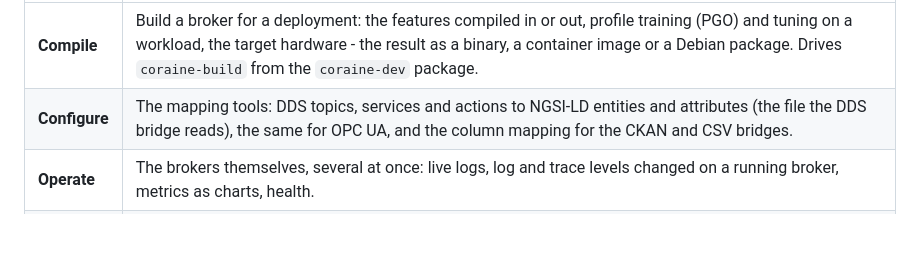
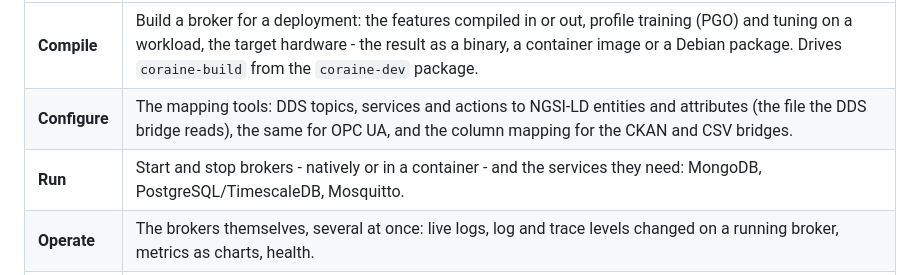
Before and after one commit to SEAMWARE/c3, a Markdown page: README.md, the part around the change. Drawn GitHub-style; blank space fills up the shorter version.

```diff
--- a/README.md
+++ b/README.md
@@ -7,6 +7,7 @@ it, configure its bridges, watch it live, and learn it - including how to write
 |---|---|
 | **Compile** | Build a broker for a deployment: the features compiled in or out, profile training (PGO) and tuning on a workload, the target hardware - the result as a binary, a container image or a Debian package. Drives `coraine-build` from the `coraine-dev` package. |
 | **Configure** | The mapping tools: DDS topics, services and actions to NGSI-LD entities and attributes (the file the DDS bridge reads), the same for OPC UA, and the column mapping for the CKAN and CSV bridges. |
+| **Run** | Start and stop brokers - natively or in a container - and the services they need: MongoDB, PostgreSQL/TimescaleDB, Mosquitto. |
 | **Operate** | The brokers themselves, several at once: live logs, log and trace levels changed on a running broker, metrics as charts, health. |
 | **Docs** | All of coraine's documentation in one place, much easier to read than Markdown on GitHub: the broker (everything on Read the Docs), every cor-lib, the plugin and bridge contracts, searchable, offline. And help to write a new plugin: a skeleton repository - makefile, template `.c`/`.h` files, a functest - for each kind of plugin. |
 | **Connect** | A live connection to a running broker: entities as boxes, Relationships as arrows, zoom, pan, entities dragged into place; the entities with a GeoProperty on a map; values as they change. |
```
Also changed, not shown: doc/areas.md (+11 -0 lines), doc/design.md (+21 -0 lines).
